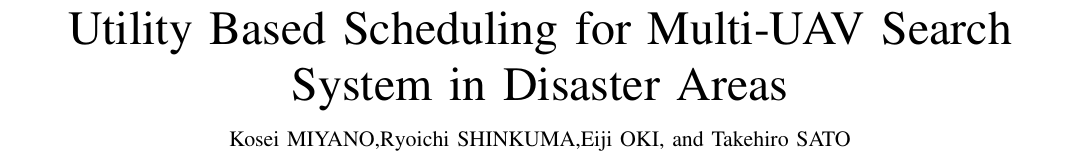
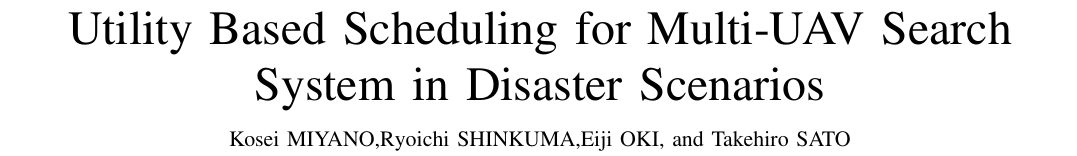
Before and after one commit to k-miyano/journal, a LaTeX paper (bare_jrnl_KM_ver2.tex): part of page 1 of 9, cut so that both start at the same text. Compiled offline with pdfLaTeX.

Commit message:
masterで変更(初期状態の原稿)

```diff
--- a/bare_jrnl_KM_ver2.tex
+++ b/bare_jrnl_KM_ver2.tex
@@ -377,7 +377,7 @@
 % not capitalized unless they are the first or last word of the title.
 % Linebreaks \\ can be used within to get better formatting as desired.
 % Do not put math or special symbols in the title.
-\title{Utility Based Scheduling for Multi-UAV Search System in Disaster Areas}
+\title{Utility Based Scheduling for Multi-UAV Search System in Disaster Scenarios}
 %
 %
 % author names and IEEE memberships
```
